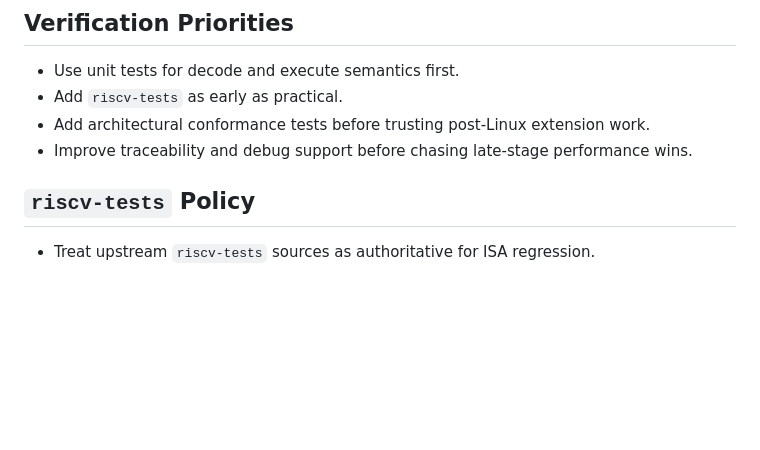
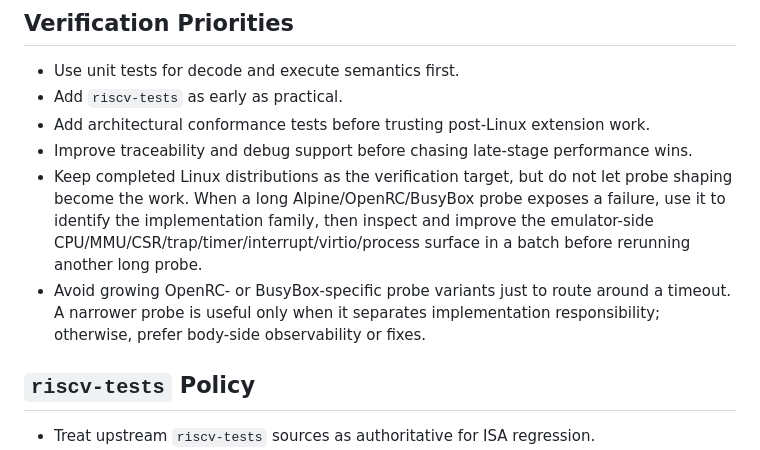
Before and after one commit to gaato/riscv-mbt, a Markdown page: docs/guides/implementation-notes.md, the part around the change. Drawn GitHub-style; blank space fills up the shorter version.

Commit message:
Record Linux probe discipline

```diff
--- a/docs/guides/implementation-notes.md
+++ b/docs/guides/implementation-notes.md
@@ -111,6 +111,14 @@ Use the upstream Linux RISC-V architecture index as the entry point for Linux-sp
 - Add `riscv-tests` as early as practical.
 - Add architectural conformance tests before trusting post-Linux extension work.
 - Improve traceability and debug support before chasing late-stage performance wins.
+- Keep completed Linux distributions as the verification target, but do not
+  let probe shaping become the work. When a long Alpine/OpenRC/BusyBox probe
+  exposes a failure, use it to identify the implementation family, then inspect
+  and improve the emulator-side CPU/MMU/CSR/trap/timer/interrupt/virtio/process
+  surface in a batch before rerunning another long probe.
+- Avoid growing OpenRC- or BusyBox-specific probe variants just to route around
+  a timeout. A narrower probe is useful only when it separates implementation
+  responsibility; otherwise, prefer body-side observability or fixes.
 
 ## `riscv-tests` Policy
 
```
Also changed, not shown: docs/current.md (+1 -1 lines).
